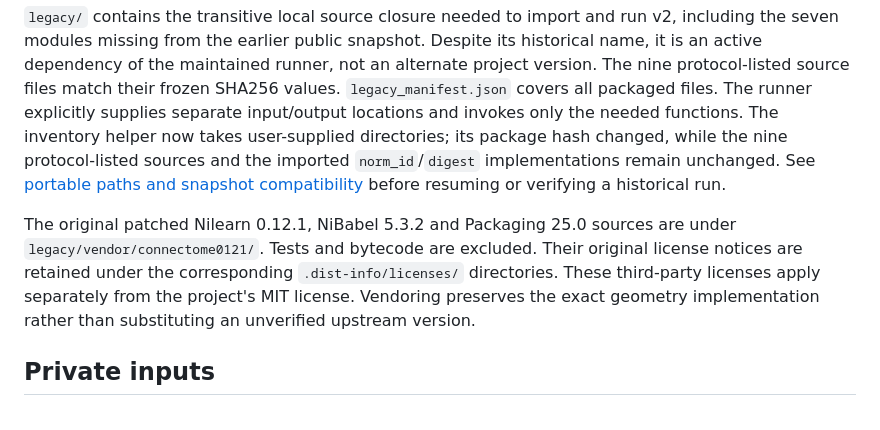
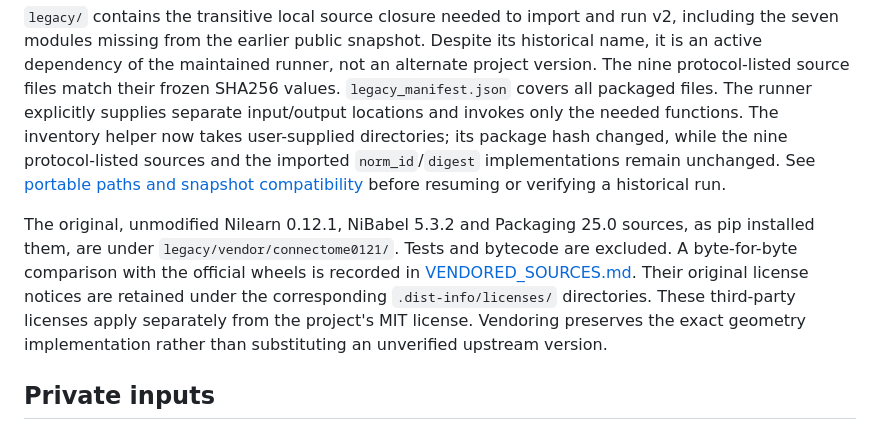
Before and after one commit to NingyuSUN/adhd-mri-fmri, a Markdown page: reproduction/README.md, the part around the change. Rendered like a GitHub page.

```diff
--- a/reproduction/README.md
+++ b/reproduction/README.md
@@ -14,7 +14,7 @@ Level 3 is independent execution of hash-identical training code in a fresh envi
 
 `legacy/` contains the transitive local source closure needed to import and run v2, including the seven modules missing from the earlier public snapshot. Despite its historical name, it is an active dependency of the maintained runner, not an alternate project version. The nine protocol-listed source files match their frozen SHA256 values. `legacy_manifest.json` covers all packaged files. The runner explicitly supplies separate input/output locations and invokes only the needed functions. The inventory helper now takes user-supplied directories; its package hash changed, while the nine protocol-listed sources and the imported `norm_id`/`digest` implementations remain unchanged. See [portable paths and snapshot compatibility](../docs/PORTABLE_PATHS.md) before resuming or verifying a historical run.
 
-The original patched Nilearn 0.12.1, NiBabel 5.3.2 and Packaging 25.0 sources are under `legacy/vendor/connectome0121/`. Tests and bytecode are excluded. Their original license notices are retained under the corresponding `.dist-info/licenses/` directories. These third-party licenses apply separately from the project's MIT license. Vendoring preserves the exact geometry implementation rather than substituting an unverified upstream version.
+The original, unmodified Nilearn 0.12.1, NiBabel 5.3.2 and Packaging 25.0 sources, as pip installed them, are under `legacy/vendor/connectome0121/`. Tests and bytecode are excluded. A byte-for-byte comparison with the official wheels is recorded in [VENDORED_SOURCES.md](VENDORED_SOURCES.md). Their original license notices are retained under the corresponding `.dist-info/licenses/` directories. These third-party licenses apply separately from the project's MIT license. Vendoring preserves the exact geometry implementation rather than substituting an unverified upstream version.
 
 ## Private inputs
 
```
Also changed, not shown: reproduction/VENDORED_SOURCES.md (added, +40 -0 lines).
